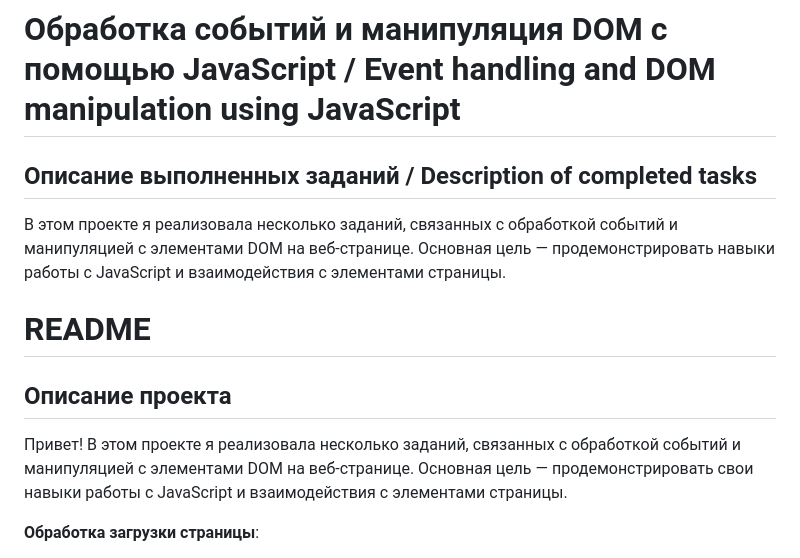
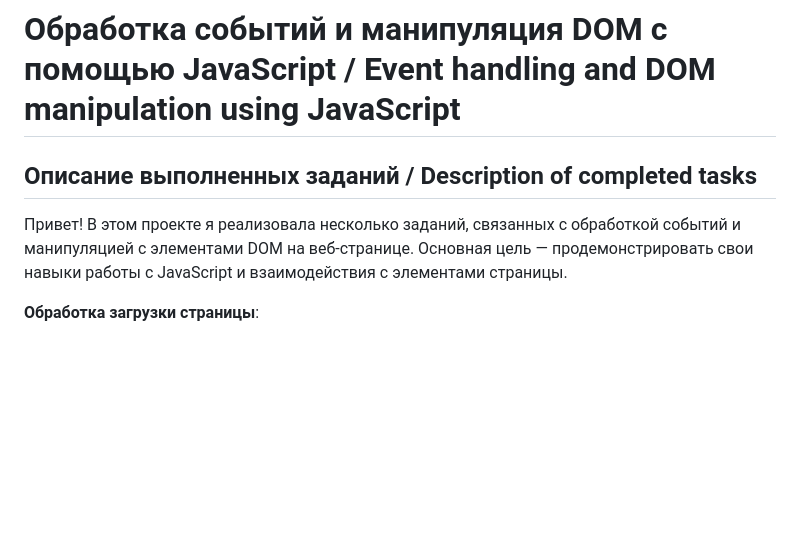
Before and after one commit to Maxi-hub/JavaScript-Basics, a Markdown page: DOM/event_listeners/README.md, the part around the change. Drawn GitHub-style; blank space fills up the shorter version.

Commit message:
Corrected readme file

```diff
--- a/DOM/event_listeners/README.md
+++ b/DOM/event_listeners/README.md
@@ -1,15 +1,9 @@
 # Обработка событий и манипуляция DOM с помощью JavaScript / Event handling and DOM manipulation using JavaScript
-
 
 ## Описание выполненных заданий / Description of completed tasks
 
-В этом проекте я реализовала несколько заданий, связанных с обработкой событий и манипуляцией с элементами DOM на веб-странице. Основная цель — продемонстрировать навыки работы с JavaScript и взаимодействия с элементами страницы.
+Привет! В этом проекте я реализовала несколько заданий, связанных с обработкой событий и манипуляцией с элементами DOM на веб-странице. Основная цель — продемонстрировать свои навыки работы с JavaScript и взаимодействия с элементами страницы.
 
-# README
-
-## Описание проекта
-
-Привет! В этом проекте я реализовала несколько заданий, связанных с обработкой событий и манипуляцией с элементами DOM на веб-странице. Основная цель — продемонстрировать свои навыки работы с JavaScript и взаимодействия с элементами страницы.
 
 **Обработка загрузки страницы**:
    - Я реализовала события, которые выводят сообщения в консоль, когда все теги загружены и когда все ресурсы страницы загружены. Это позволяет отслеживать состояние загрузки страницы.
```
